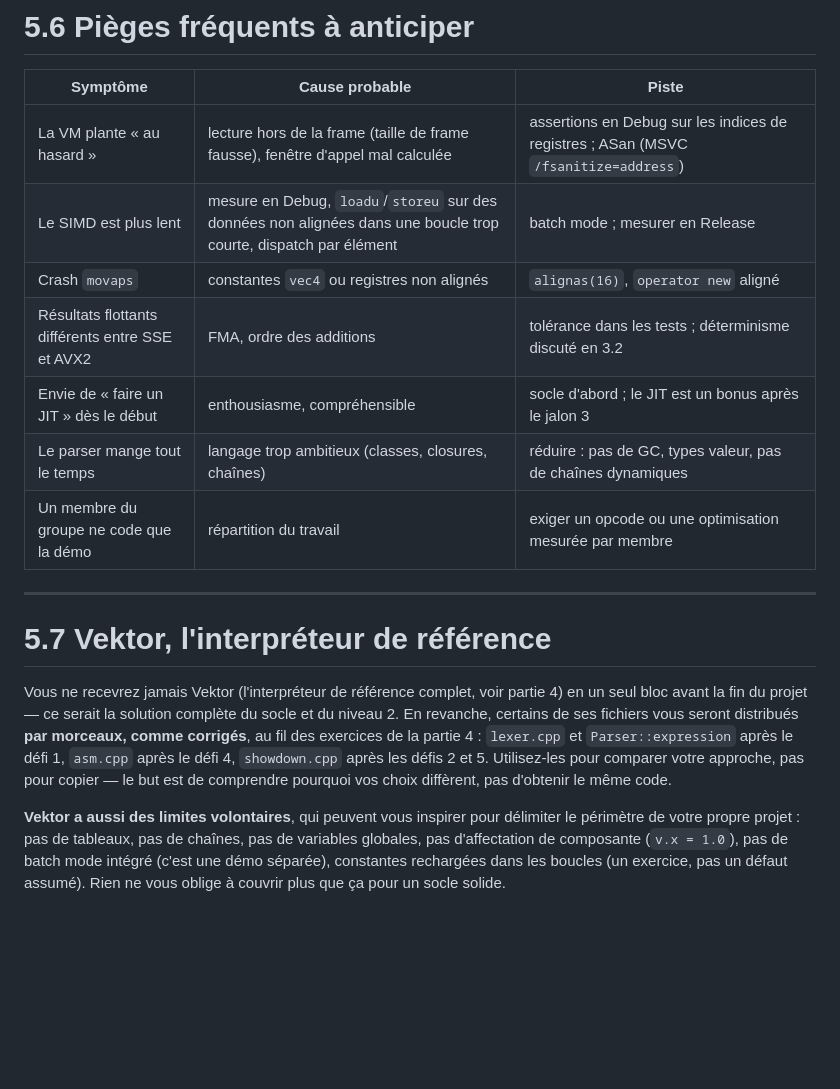
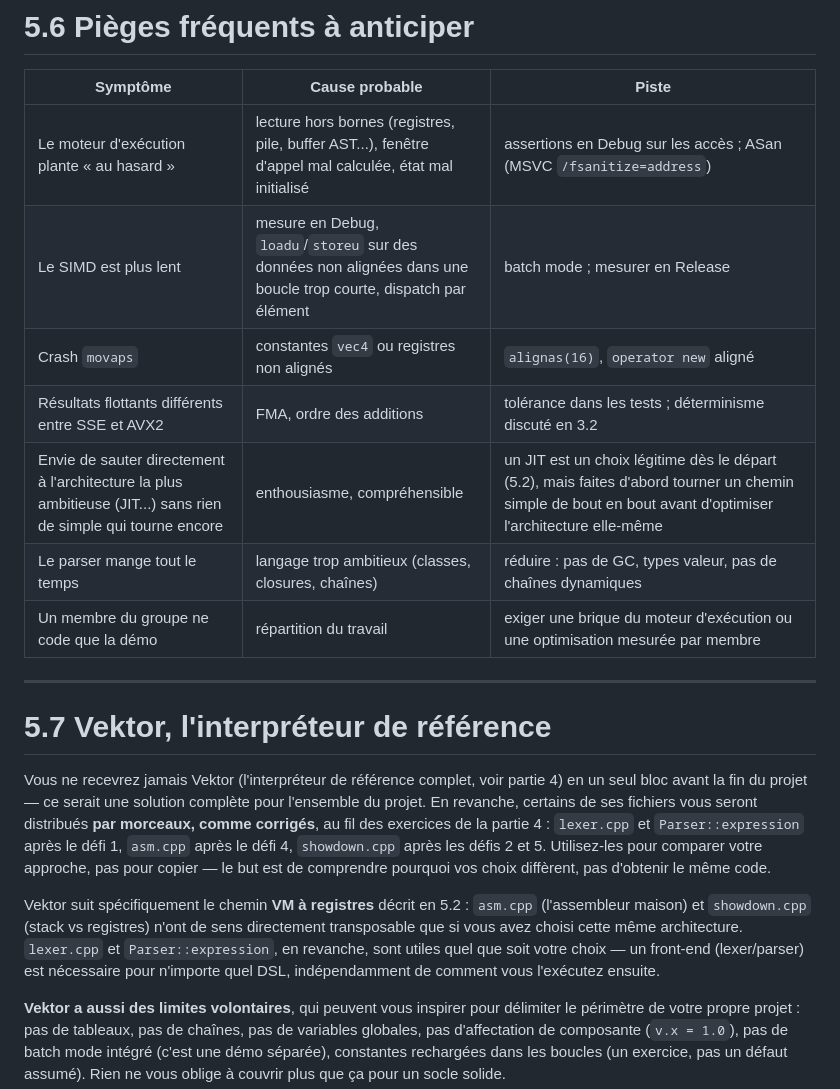
Before and after one commit to johannphilippe/gtech_acceleration, a Markdown page: 5_Projet.md, the part around one of its changes. GitHub-like rendering; blank space fills up the shorter version.

```diff
--- a/5_Projet.md
+++ b/5_Projet.md
@@ -148,18 +151,20 @@ Chaque séance combine une courte capsule théorique (20-30 min) au moment où v
 
 | Symptôme | Cause probable | Piste |
 |----------|----------------|-------|
-| La VM plante « au hasard » | lecture hors de la frame (taille de frame fausse), fenêtre d'appel mal calculée | assertions en Debug sur les indices de registres ; ASan (MSVC `/fsanitize=address`) |
+| Le moteur d'exécution plante « au hasard » | lecture hors bornes (registres, pile, buffer AST...), fenêtre d'appel mal calculée, état mal initialisé | assertions en Debug sur les accès ; ASan (MSVC `/fsanitize=address`) |
 | Le SIMD est plus lent | mesure en Debug, `loadu`/`storeu` sur des données non alignées dans une boucle trop courte, dispatch par élément | batch mode ; mesurer en Release |
 | Crash `movaps` | constantes `vec4` ou registres non alignés | `alignas(16)`, `operator new` aligné |
 | Résultats flottants différents entre SSE et AVX2 | FMA, ordre des additions | tolérance dans les tests ; déterminisme discuté en 3.2 |
-| Envie de « faire un JIT » dès le début | enthousiasme, compréhensible | socle d'abord ; le JIT est un bonus après le jalon 3 |
+| Envie de sauter directement à l'architecture la plus ambitieuse (JIT...) sans rien de simple qui tourne encore | enthousiasme, compréhensible | un JIT est un choix légitime dès le départ (5.2), mais faites d'abord tourner un chemin simple de bout en bout avant d'optimiser l'architecture elle-même |
 | Le parser mange tout le temps | langage trop ambitieux (classes, closures, chaînes) | réduire : pas de GC, types valeur, pas de chaînes dynamiques |
-| Un membre du groupe ne code que la démo | répartition du travail | exiger un opcode ou une optimisation mesurée par membre |
+| Un membre du groupe ne code que la démo | répartition du travail | exiger une brique du moteur d'exécution ou une optimisation mesurée par membre |
 
 ---
 
 # 5.7 Vektor, l'interpréteur de référence
 
-Vous ne recevrez jamais Vektor (l'interpréteur de référence complet, voir partie 4) en un seul bloc avant la fin du projet — ce serait la solution complète du socle et du niveau 2. En revanche, certains de ses fichiers vous seront distribués **par morceaux, comme corrigés**, au fil des exercices de la partie 4 : `lexer.cpp` et `Parser::expression` après le défi 1, `asm.cpp` après le défi 4, `showdown.cpp` après les défis 2 et 5. Utilisez-les pour comparer votre approche, pas pour copier — le but est de comprendre pourquoi vos choix diffèrent, pas d'obtenir le même code.
+Vous ne recevrez jamais Vektor (l'interpréteur de référence complet, voir partie 4) en un seul bloc avant la fin du projet — ce serait une solution complète pour l'ensemble du projet. En revanche, certains de ses fichiers vous seront distribués **par morceaux, comme corrigés**, au fil des exercices de la partie 4 : `lexer.cpp` et `Parser::expression` après le défi 1, `asm.cpp` après le défi 4, `showdown.cpp` après les défis 2 et 5. Utilisez-les pour comparer votre approche, pas pour copier — le but est de comprendre pourquoi vos choix diffèrent, pas d'obtenir le même code.
+
+Vektor suit spécifiquement le chemin **VM à registres** décrit en 5.2 : `asm.cpp` (l'assembleur maison) et `showdown.cpp` (stack vs registres) n'ont de sens directement transposable que si vous avez choisi cette même architecture. `lexer.cpp` et `Parser::expression`, en revanche, sont utiles quel que soit votre choix — un front-end (lexer/parser) est nécessaire pour n'importe quel DSL, indépendamment de comment vous l'exécutez ensuite.
 
 **Vektor a aussi des limites volontaires**, qui peuvent vous inspirer pour délimiter le périmètre de votre propre projet : pas de tableaux, pas de chaînes, pas de variables globales, pas d'affectation de composante (`v.x = 1.0`), pas de batch mode intégré (c'est une démo séparée), constantes rechargées dans les boucles (un exercice, pas un défaut assumé). Rien ne vous oblige à couvrir plus que ça pour un socle solide.
```
Also changed, not shown: other parts of 5_Projet.md (+37 -34 lines).
